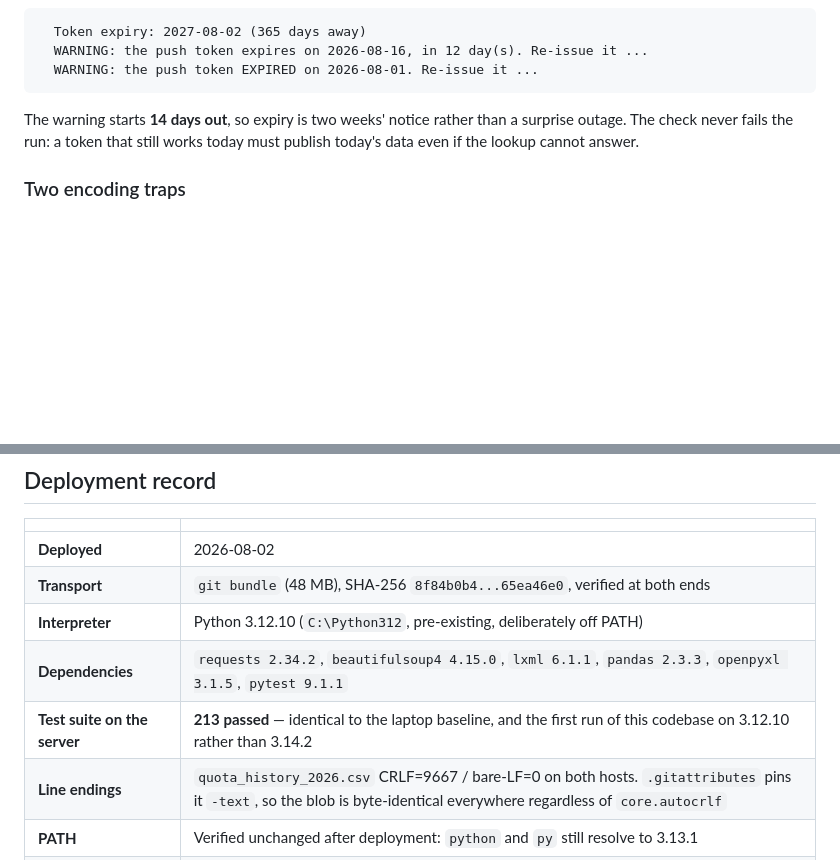
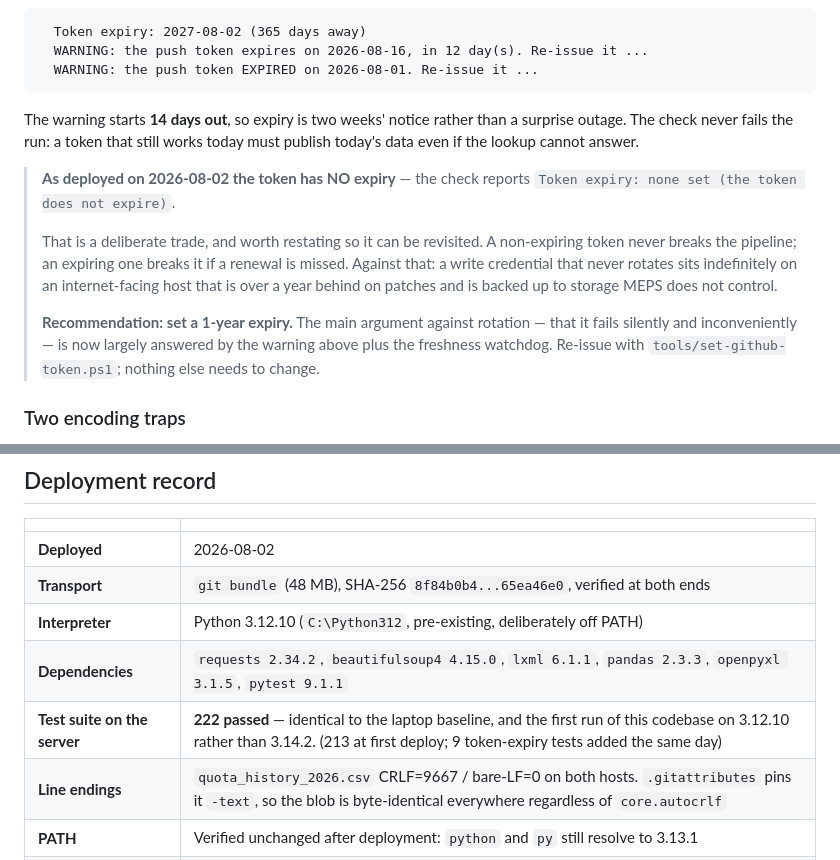
Before and after one commit to salt0401/EU-Quota, a Markdown page: docs/SERVER_DEPLOYMENT.md, 2 parts joined by grey strips. Rendered like a GitHub page; blank space fills up the shorter version.

Commit message:
docs: record that the deployed token has no expiry, and recommend setting one
The new expiry check reports 'none set (the token does not expire)' against
the live credential, so the doc now says so rather than implying a rotation
schedule exists.

Stated as a trade rather than a defect, because it is one: a non-expiring
token never breaks the pipeline, whereas an expiring one breaks it if a
renewal is missed. Against that, a write credential that never rotates sits
indefinitely on an internet-facing host a year behind on patches and backed
up to storage MEPS does not control.

Recommending a 1-year expiry, because the main argument against rotation --
that it fails silently and inconveniently -- is now largely answered by the
14-day warning plus the freshness watchdog.

Also corrected the deployment record: 222 passed on the server, with the 213
figure kept as the first-deploy measurement.

Co-Authored-By: Claude Opus 5 <noreply@anthropic.com>

```diff
--- a/docs/SERVER_DEPLOYMENT.md
+++ b/docs/SERVER_DEPLOYMENT.md
@@ -181,6 +181,20 @@ The warning starts **14 days out**, so expiry is two weeks' notice rather than a
 surprise outage. The check never fails the run: a token that still works today
 must publish today's data even if the lookup cannot answer.
 
+> **As deployed on 2026-08-02 the token has NO expiry** — the check reports
+> `Token expiry: none set (the token does not expire)`.
+>
+> That is a deliberate trade, and worth restating so it can be revisited. A
+> non-expiring token never breaks the pipeline; an expiring one breaks it if a
+> renewal is missed. Against that: a write credential that never rotates sits
+> indefinitely on an internet-facing host that is over a year behind on patches
+> and is backed up to storage MEPS does not control.
+>
+> **Recommendation: set a 1-year expiry.** The main argument against rotation —
+> that it fails silently and inconveniently — is now largely answered by the
+> warning above plus the freshness watchdog. Re-issue with
+> `tools/set-github-token.ps1`; nothing else needs to change.
+
 ### Two encoding traps
 
 The token file must be **UTF-8 with no BOM** and have **no trailing newline**.
@@ -329,7 +343,7 @@ reproducible.
 | **Transport** | `git bundle` (48 MB), SHA-256 `8f84b0b4...65ea46e0`, verified at both ends |
 | **Interpreter** | Python 3.12.10 (`C:\Python312`, pre-existing, deliberately off PATH) |
 | **Dependencies** | `requests 2.34.2`, `beautifulsoup4 4.15.0`, `lxml 6.1.1`, `pandas 2.3.3`, `openpyxl 3.1.5`, `pytest 9.1.1` |
-| **Test suite on the server** | **213 passed** — identical to the laptop baseline, and the first run of this codebase on 3.12.10 rather than 3.14.2 |
+| **Test suite on the server** | **222 passed** — identical to the laptop baseline, and the first run of this codebase on 3.12.10 rather than 3.14.2. (213 at first deploy; 9 token-expiry tests added the same day) |
 | **Line endings** | `quota_history_2026.csv` CRLF=9667 / bare-LF=0 on both hosts. `.gitattributes` pins it `-text`, so the blob is byte-identical everywhere regardless of `core.autocrlf` |
 | **PATH** | Verified unchanged after deployment: `python` and `py` still resolve to 3.13.1 |
 | **First inert end-to-end run** | 283 EU (0 failed), 75 UK (0 failed), 202 s |
```
